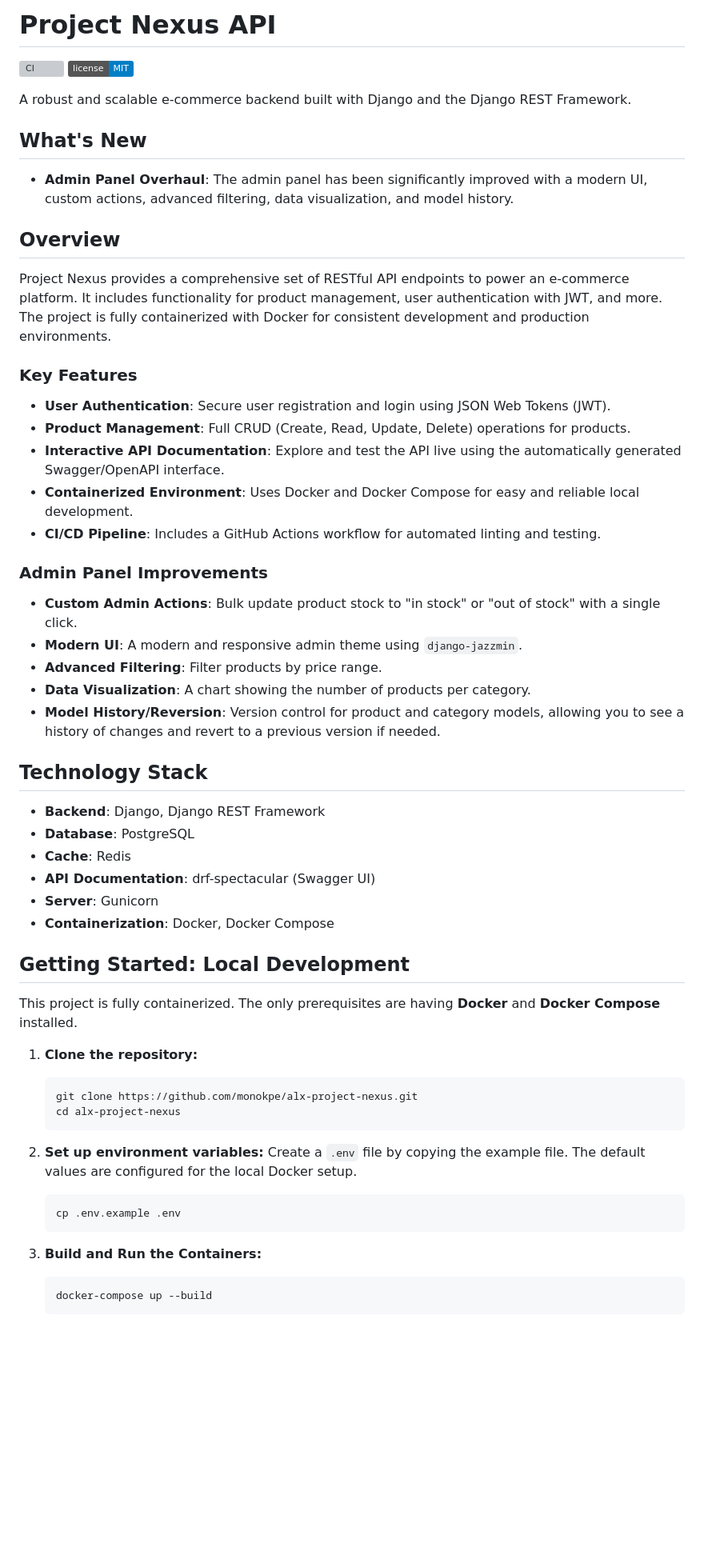
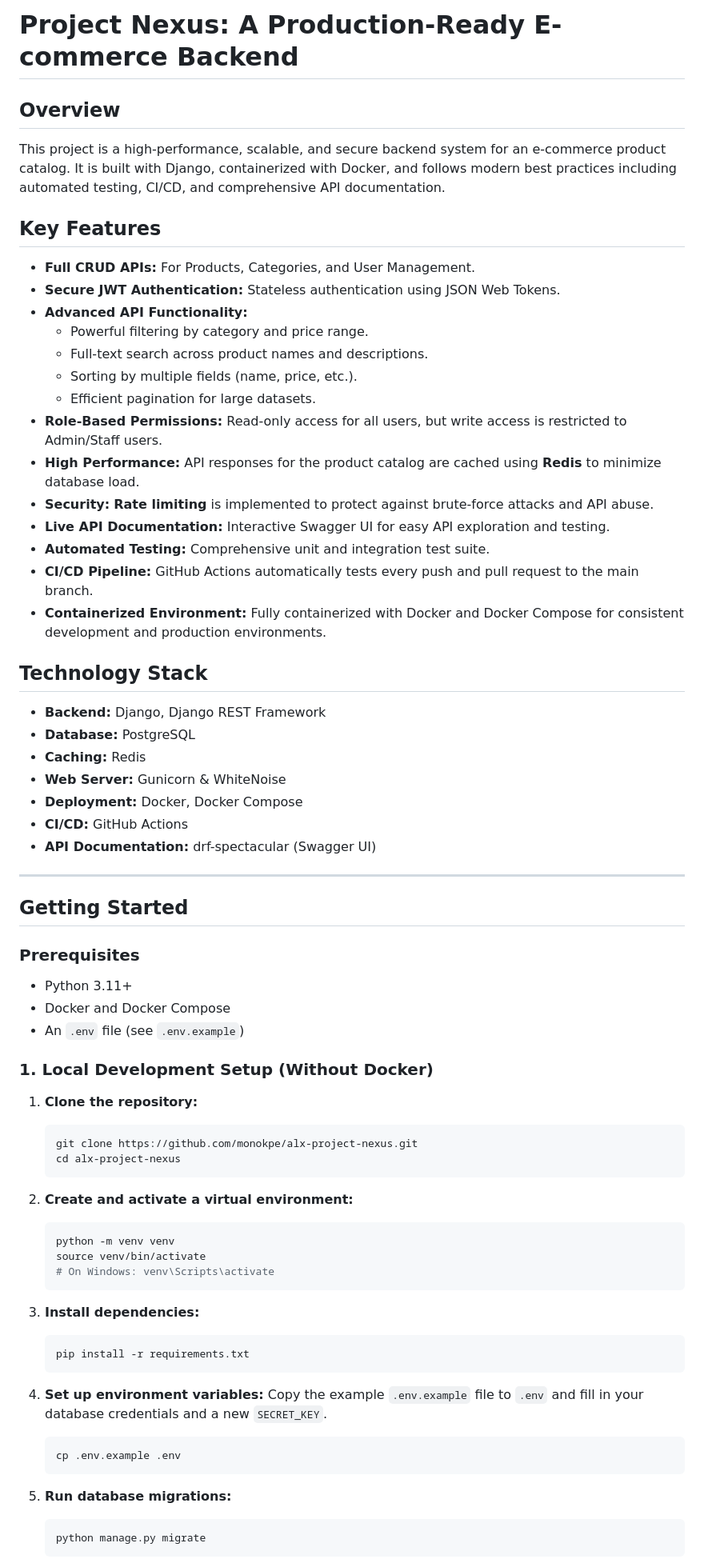
Before and after one commit to monokpe/alx-project-nexus, a Markdown page: README.md, the part around one of its changes. Shown at 80% size. GitHub-like rendering; badges without logos; blank space fills up the shorter version; grey boxes are pictures that could not be loaded.

Commit message:
docs: update README with detailed project information

````diff
--- a/README.md
+++ b/README.md
@@ -1,46 +1,47 @@
-# Project Nexus API
-
-[![CI](https://github.com/monokpe/alx-project-nexus/actions/workflows/ci.yml/badge.svg)](https://github.com/monokpe/alx-project-nexus/actions/workflows/ci.yml)
-[![License](https://img.shields.io/badge/license-MIT-blue.svg)](https://github.com/monokpe/alx-project-nexus/blob/main/LICENSE)
-
-A robust and scalable e-commerce backend built with Django and the Django REST Framework.
-
-## What's New
-
-- **Admin Panel Overhaul**: The admin panel has been significantly improved with a modern UI, custom actions, advanced filtering, data visualization, and model history.
+# Project Nexus: A Production-Ready E-commerce Backend
 
 ## Overview
 
-Project Nexus provides a comprehensive set of RESTful API endpoints to power an e-commerce platform. It includes functionality for product management, user authentication with JWT, and more. The project is fully containerized with Docker for consistent development and production environments.
+This project is a high-performance, scalable, and secure backend system for an e-commerce product catalog. It is built with Django, containerized with Docker, and follows modern best practices including automated testing, CI/CD, and comprehensive API documentation.
 
-### Key Features
+## Key Features
 
-*   **User Authentication**: Secure user registration and login using JSON Web Tokens (JWT).
-*   **Product Management**: Full CRUD (Create, Read, Update, Delete) operations for products.
-*   **Interactive API Documentation**: Explore and test the API live using the automatically generated Swagger/OpenAPI interface.
-*   **Containerized Environment**: Uses Docker and Docker Compose for easy and reliable local development.
-*   **CI/CD Pipeline**: Includes a GitHub Actions workflow for automated linting and testing.
-
-### Admin Panel Improvements
-
-*   **Custom Admin Actions**: Bulk update product stock to "in stock" or "out of stock" with a single click.
-*   **Modern UI**: A modern and responsive admin theme using `django-jazzmin`.
-*   **Advanced Filtering**: Filter products by price range.
-*   **Data Visualization**: A chart showing the number of products per category.
-*   **Model History/Reversion**: Version control for product and category models, allowing you to see a history of changes and revert to a previous version if needed.
+-   **Full CRUD APIs:** For Products, Categories, and User Management.
+-   **Secure JWT Authentication:** Stateless authentication using JSON Web Tokens.
+-   **Advanced API Functionality:**
+    -   Powerful filtering by category and price range.
+    -   Full-text search across product names and descriptions.
+    -   Sorting by multiple fields (name, price, etc.).
+    -   Efficient pagination for large datasets.
+-   **Role-Based Permissions:** Read-only access for all users, but write access is restricted to Admin/Staff users.
+-   **High Performance:** API responses for the product catalog are cached using **Redis** to minimize database load.
+-   **Security:** **Rate limiting** is implemented to protect against brute-force attacks and API abuse.
+-   **Live API Documentation:** Interactive Swagger UI for easy API exploration and testing.
+-   **Automated Testing:** Comprehensive unit and integration test suite.
+-   **CI/CD Pipeline:** GitHub Actions automatically tests every push and pull request to the main branch.
+-   **Containerized Environment:** Fully containerized with Docker and Docker Compose for consistent development and production environments.
 
 ## Technology Stack
 
-*   **Backend**: Django, Django REST Framework
-*   **Database**: PostgreSQL
-*   **Cache**: Redis
-*   **API Documentation**: drf-spectacular (Swagger UI)
-*   **Server**: Gunicorn
-*   **Containerization**: Docker, Docker Compose
+-   **Backend:** Django, Django REST Framework
+-   **Database:** PostgreSQL
+-   **Caching:** Redis
+-   **Web Server:** Gunicorn & WhiteNoise
+-   **Deployment:** Docker, Docker Compose
+-   **CI/CD:** GitHub Actions
+-   **API Documentation:** drf-spectacular (Swagger UI)
 
-## Getting Started: Local Development
+---
 
-This project is fully containerized. The only prerequisites are having **Docker** and **Docker Compose** installed.
+## Getting Started
+
+### Prerequisites
+
+-   Python 3.11+
+-   Docker and Docker Compose
+-   An `.env` file (see `.env.example`)
+
+### 1. Local Development Setup (Without Docker)
 
 1.  **Clone the repository:**
     ```bash
@@ -48,13 +49,25 @@ This project is fully containerized. The only prerequisites are having **Docker*
     cd alx-project-nexus
     ```
 
-2.  **Set up environment variables:**
-    Create a `.env` file by copying the example file. The default values are configured for the local Docker setup.
+2.  **Create and activate a virtual environment:**
+    ```bash
+    python -m venv venv
+    source venv/bin/activate
+    # On Windows: venv\Scripts\activate
+    ```
+
+3.  **Install dependencies:**
+    ```bash
+    pip install -r requirements.txt
+    ```
+
+4.  **Set up environment variables:**
+    Copy the example `.env.example` file to `.env` and fill in your database credentials and a new `SECRET_KEY`.
     ```bash
     cp .env.example .env
     ```
 
-3.  **Build and Run the Containers:**
+5.  **Run database migrations:**
     ```bash
-    docker-compose up --build
+    python manage.py migrate
     ```
````
Also changed, not shown: other parts of README.md (+58 -30 lines).
